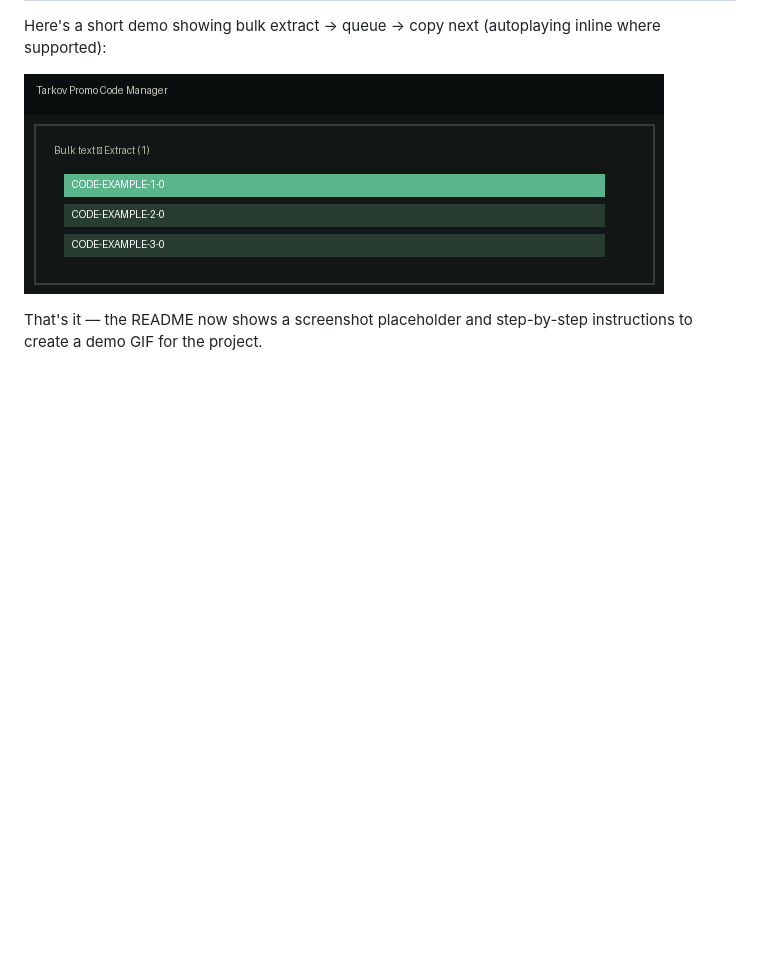
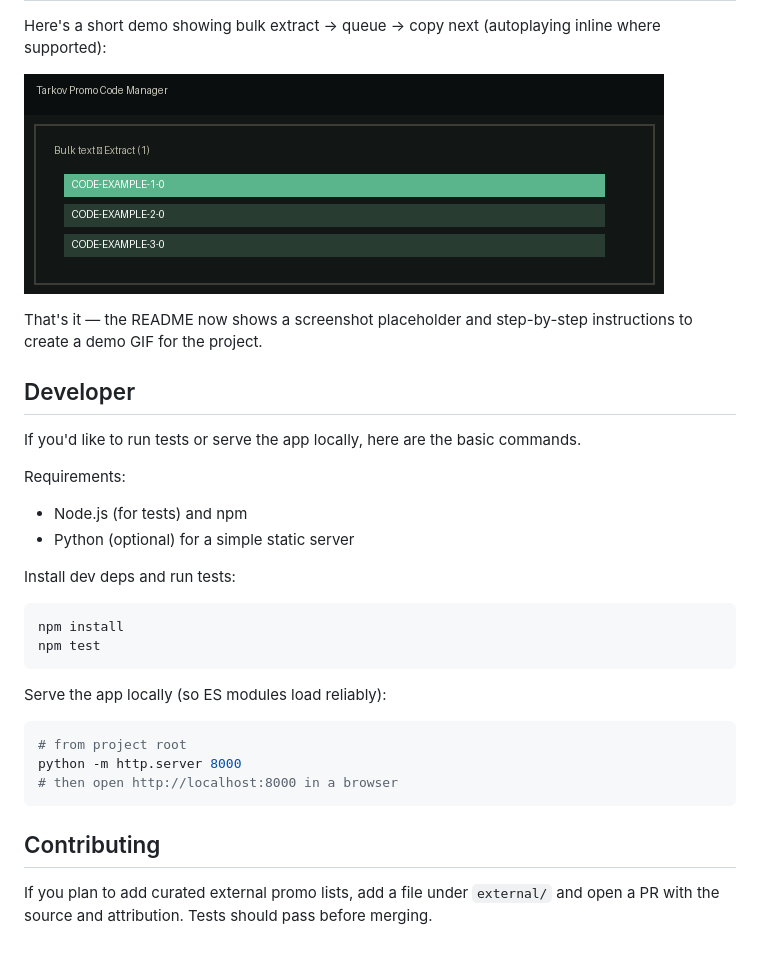
Before and after one commit to nikolaini-byte/Escape-from-tarkov-promo-code-manager, a Markdown page: README.md, the part around the change. GitHub-like rendering; blank space fills up the shorter version.

Commit message:
Add developer instructions (tests + local server) to README

````diff
--- a/README.md
+++ b/README.md
@@ -87,3 +87,30 @@ Here's a short demo showing bulk extract → queue → copy next (autoplaying in
 ![Demo GIF](assets/demo.gif)
 
 That's it — the README now shows a screenshot placeholder and step-by-step instructions to create a demo GIF for the project.
+
+Developer
+---------
+If you'd like to run tests or serve the app locally, here are the basic commands.
+
+Requirements:
+- Node.js (for tests) and npm
+- Python (optional) for a simple static server
+
+Install dev deps and run tests:
+
+```powershell
+npm install
+npm test
+```
+
+Serve the app locally (so ES modules load reliably):
+
+```powershell
+# from project root
+python -m http.server 8000
+# then open http://localhost:8000 in a browser
+```
+
+Contributing
+------------
+If you plan to add curated external promo lists, add a file under `external/` and open a PR with the source and attribution. Tests should pass before merging.
````
